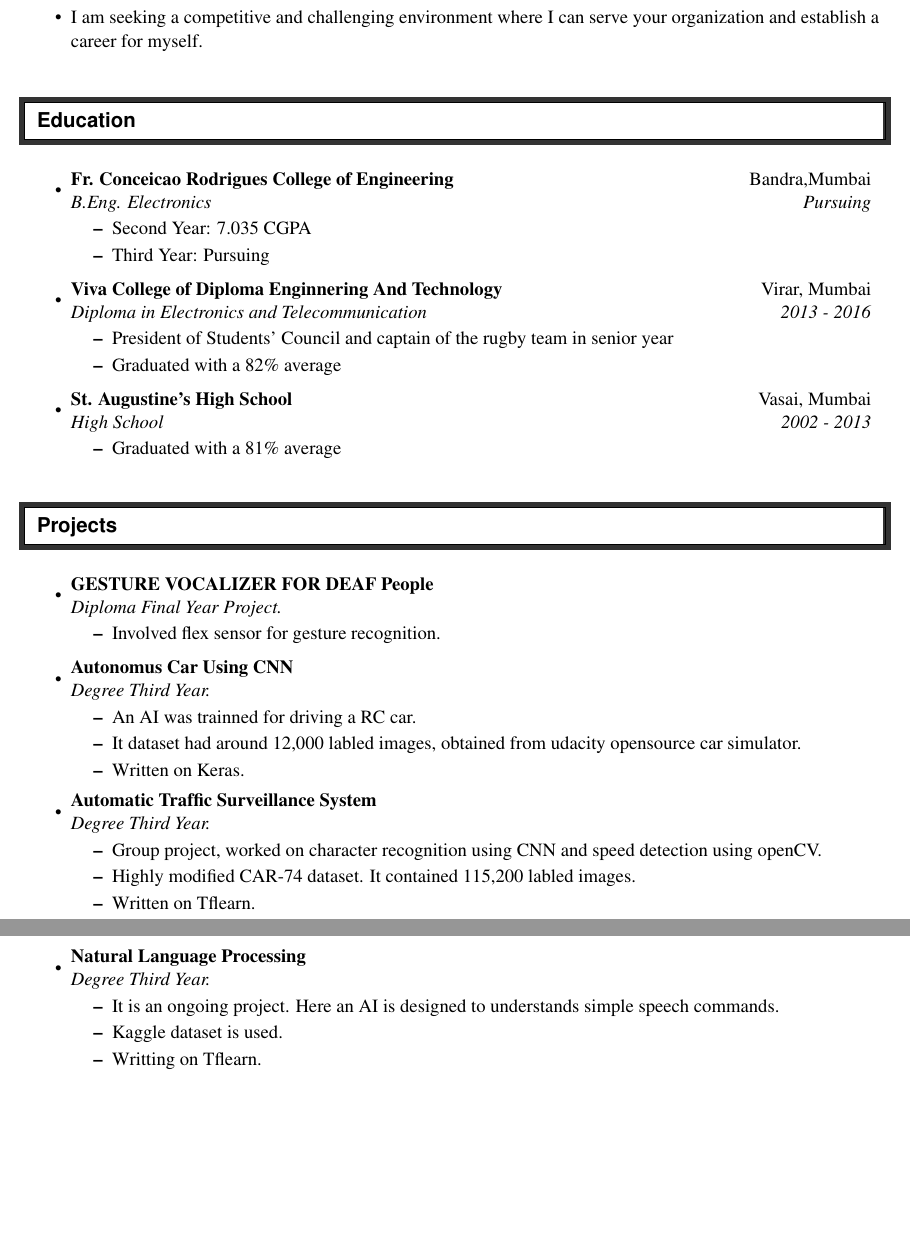
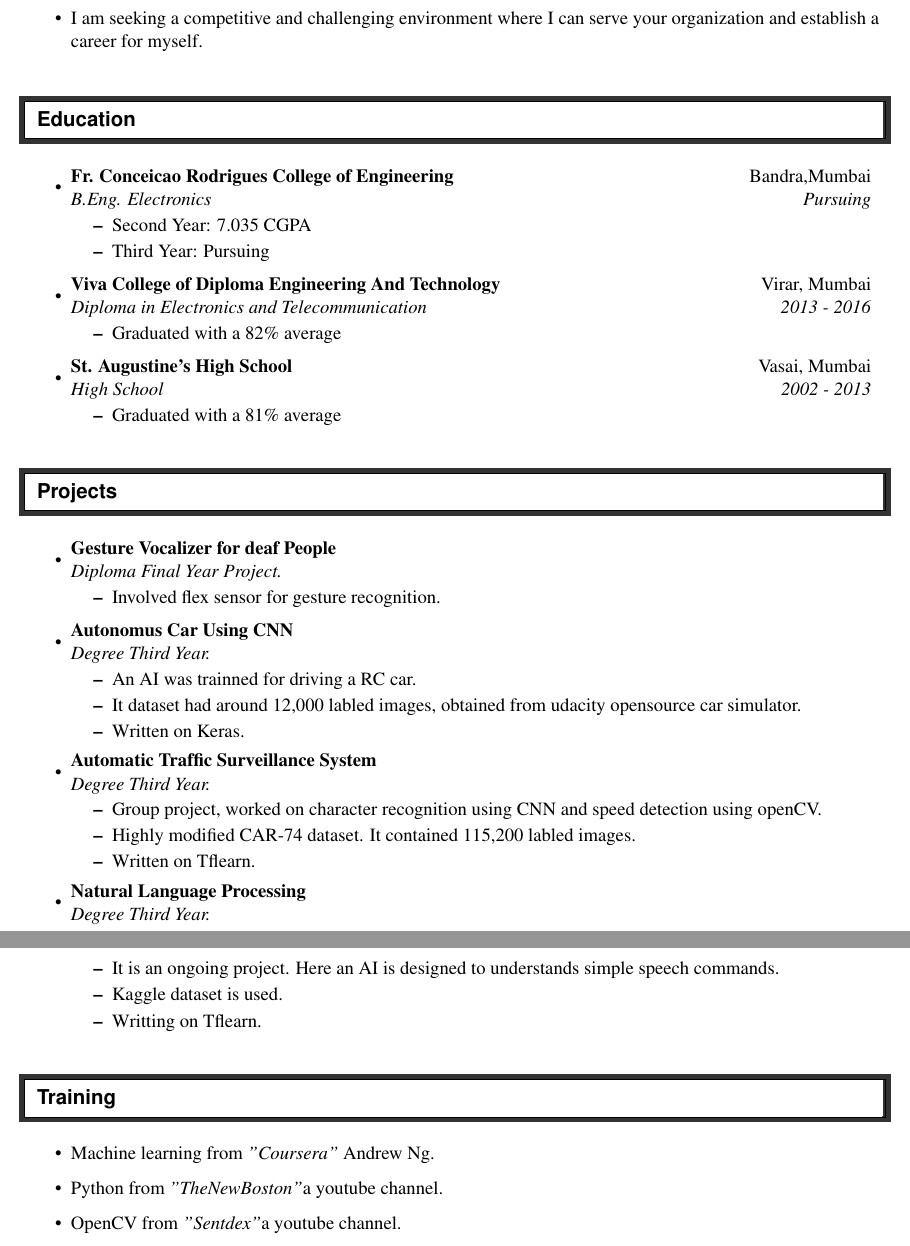
Before and after one commit to Omkar02/Resume_IIT_BOMBAY, a LaTeX CV (Resume.tex): two parts of pages 1 and 2 of 2, joined at a grey line, cut so that both start at the same text, the shorter picture padded with empty space. Compiled offline with pdfLaTeX.

Commit message:
training

```diff
--- a/Resume.tex
+++ b/Resume.tex
@@ -87,9 +87,8 @@
         \end{itemize}
 
         \item
-        \ressubheading{Viva College of Diploma Enginnering And Technology}{Virar, Mumbai}{Diploma in Electronics and Telecommunication}{2013 - 2016}
+        \ressubheading{Viva College of Diploma Engineering And Technology}{Virar, Mumbai}{Diploma in Electronics and Telecommunication}{2013 - 2016}
         \begin{itemize}
-            \resitem{President of Students' Council and captain of the rugby team in senior year}
             \resitem{Graduated with a 82\% average}
         \end{itemize}
 
@@ -104,7 +103,7 @@
     %%%%%%%%%%%%%%%%%%%%%%%%%%%%%%
     \begin{itemize}
         \item
-        \ressubheading{GESTURE VOCALIZER FOR DEAF People}{}{Diploma Final Year Project.}{}
+        \ressubheading{Gesture Vocalizer for deaf People}{}{Diploma Final Year Project.}{}
         \begin{itemize}
             \resitem{Involved flex sensor for gesture recognition.}
         \end{itemize}
@@ -132,6 +131,15 @@
             \resitem{Kaggle dataset is used.}
             \resitem{Writting on Tflearn.}
         \end{itemize}
+    \end{itemize}
+
+    %%%%%%%%%%%%%%%%%%%%%%%%%%%%%%
+    \resheading{Training}
+    %%%%%%%%%%%%%%%%%%%%%%%%%%%%%%
+    \begin{itemize}
+        \resitem{Machine learning from}\textit{"Coursera"} {Andrew Ng.}
+        \resitem{Python from}\textit{"TheNewBoston"}{a youtube channel.}
+        \resitem{OpenCV from}\textit{"Sentdex"}{a youtube channel.}
     \end{itemize}
 
 
```
Also changed, not shown: Resume.pdf, 2 other files.
